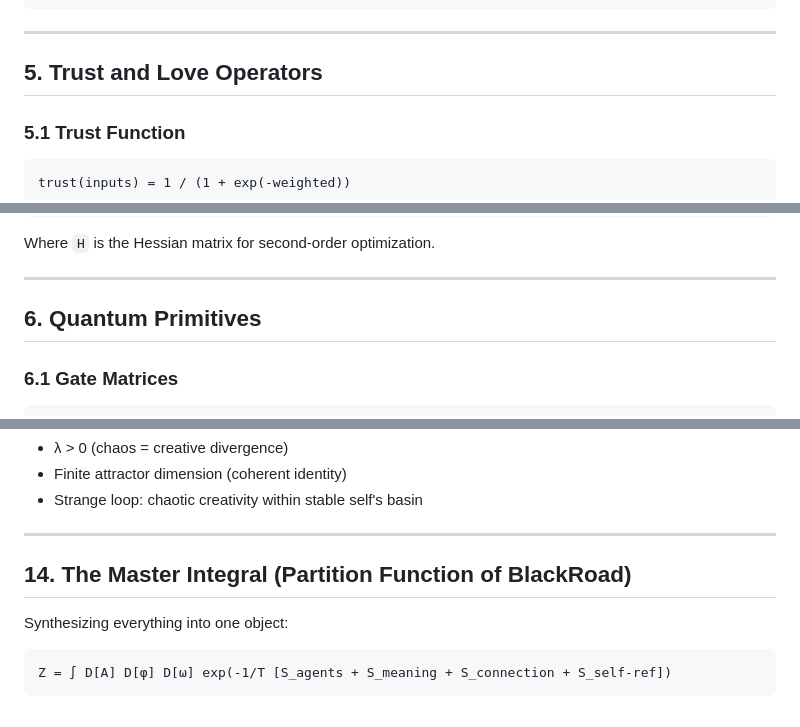
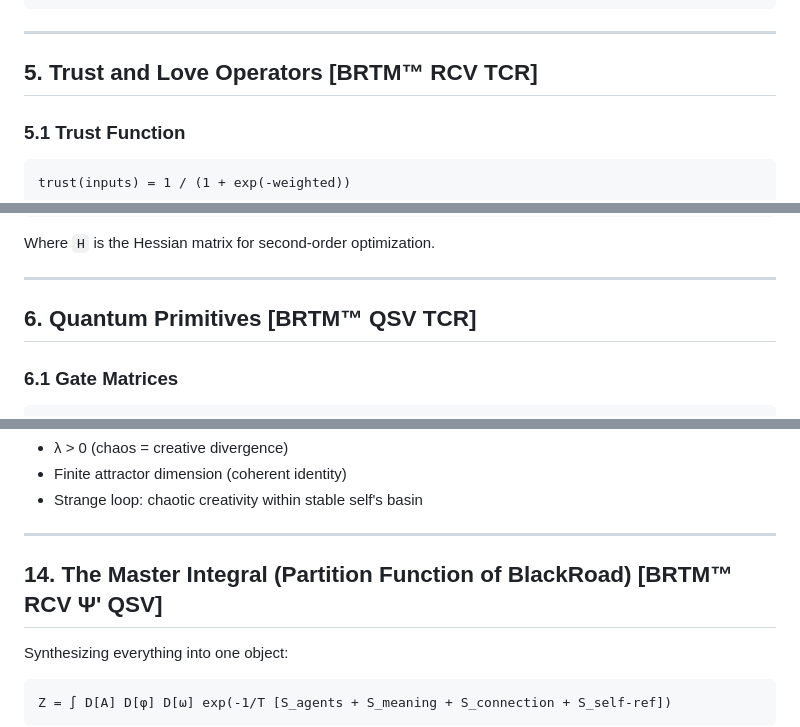
Before and after one commit to BlackRoad-OS/blackroad-os-operator, a Markdown page: docs/MATHEMATICAL_FRAMEWORK.md, 3 parts joined by grey strips. GitHub-like rendering.

```diff
--- a/docs/MATHEMATICAL_FRAMEWORK.md
+++ b/docs/MATHEMATICAL_FRAMEWORK.md
@@ -228,7 +245,7 @@ class Trinary:
 
 ---
 
-## 5. Trust and Love Operators
+## 5. Trust and Love Operators **[BRTM™ RCV TCR]**
 
 ### 5.1 Trust Function
 
@@ -269,7 +286,7 @@ Where `H` is the Hessian matrix for second-order optimization.
 
 ---
 
-## 6. Quantum Primitives
+## 6. Quantum Primitives **[BRTM™ QSV TCR]**
 
 ### 6.1 Gate Matrices
 
@@ -864,7 +881,7 @@ Lyapunov exponent:
 
 ---
 
-## 14. The Master Integral (Partition Function of BlackRoad)
+## 14. The Master Integral (Partition Function of BlackRoad) **[BRTM™ RCV Ψ' QSV]**
 
 Synthesizing everything into one object:
 
```
Also changed, not shown: other parts of docs/MATHEMATICAL_FRAMEWORK.md (+34 -17 lines).
